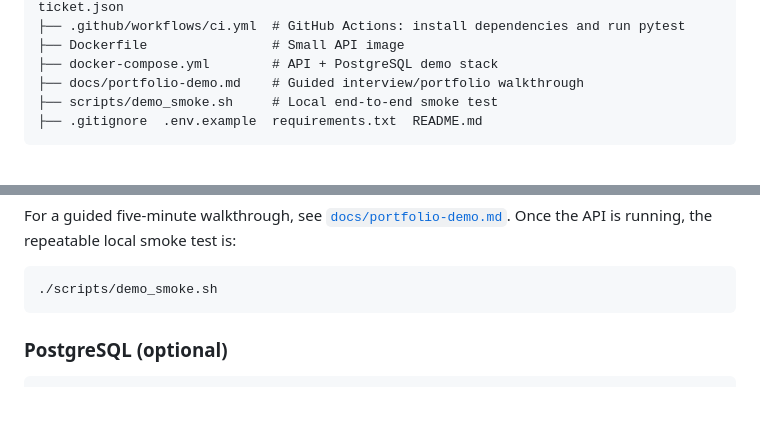
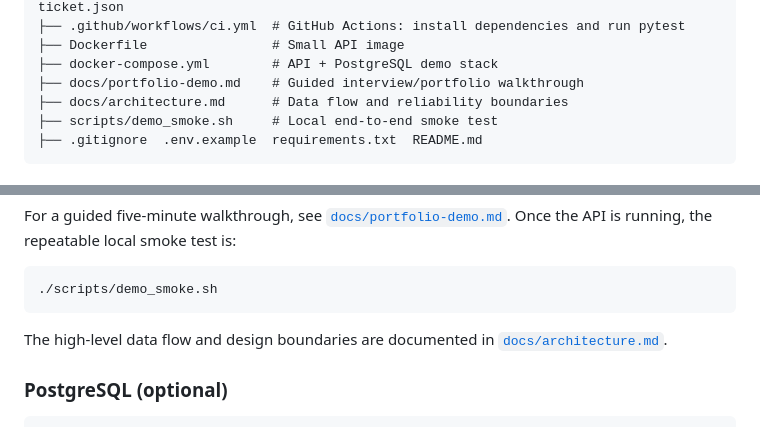
Before and after one commit to KhangTran69/flowops, a Markdown page: README.md, 2 parts joined by grey strips. GitHub-like rendering; blank space fills up the shorter version.

Commit message:
Add architecture documentation and CI badge

````diff
--- a/README.md
+++ b/README.md
@@ -52,6 +54,7 @@ flowops/
 ├── Dockerfile                # Small API image
 ├── docker-compose.yml        # API + PostgreSQL demo stack
 ├── docs/portfolio-demo.md    # Guided interview/portfolio walkthrough
+├── docs/architecture.md      # Data flow and reliability boundaries
 ├── scripts/demo_smoke.sh     # Local end-to-end smoke test
 ├── .gitignore  .env.example  requirements.txt  README.md
 ```
@@ -80,6 +83,9 @@ the repeatable local smoke test is:
 ```bash
 ./scripts/demo_smoke.sh
 ```
+
+The high-level data flow and design boundaries are documented in
+[`docs/architecture.md`](docs/architecture.md).
 
 ### PostgreSQL (optional)
 
````
Also changed, not shown: other parts of README.md (+2 -0 lines), docs/architecture.md (added, +47 -0 lines).
